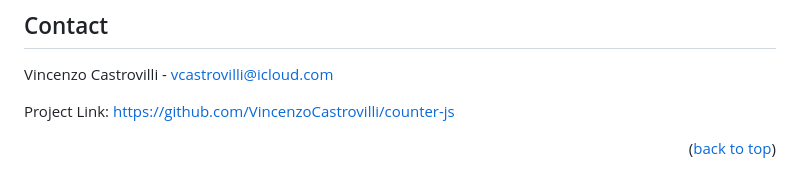
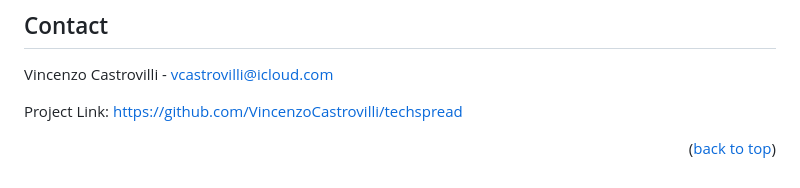
Before and after one commit to VincenzoCastrovilli/techspread, a Markdown page: README.md, the part around the change. Rendered like a GitHub page.

Commit message:
Fix link on README.md

```diff
--- a/README.md
+++ b/README.md
@@ -96,7 +96,7 @@ You must have npm installed
 
 Vincenzo Castrovilli - vcastrovilli@icloud.com
 
-Project Link: [https://github.com/VincenzoCastrovilli/counter-js](https://github.com/VincenzoCastrovilli/techspread)
+Project Link: [https://github.com/VincenzoCastrovilli/techspread](https://github.com/VincenzoCastrovilli/techspread)
 
 <p align="right">(<a href="#readme-top">back to top</a>)</p>
 
```
